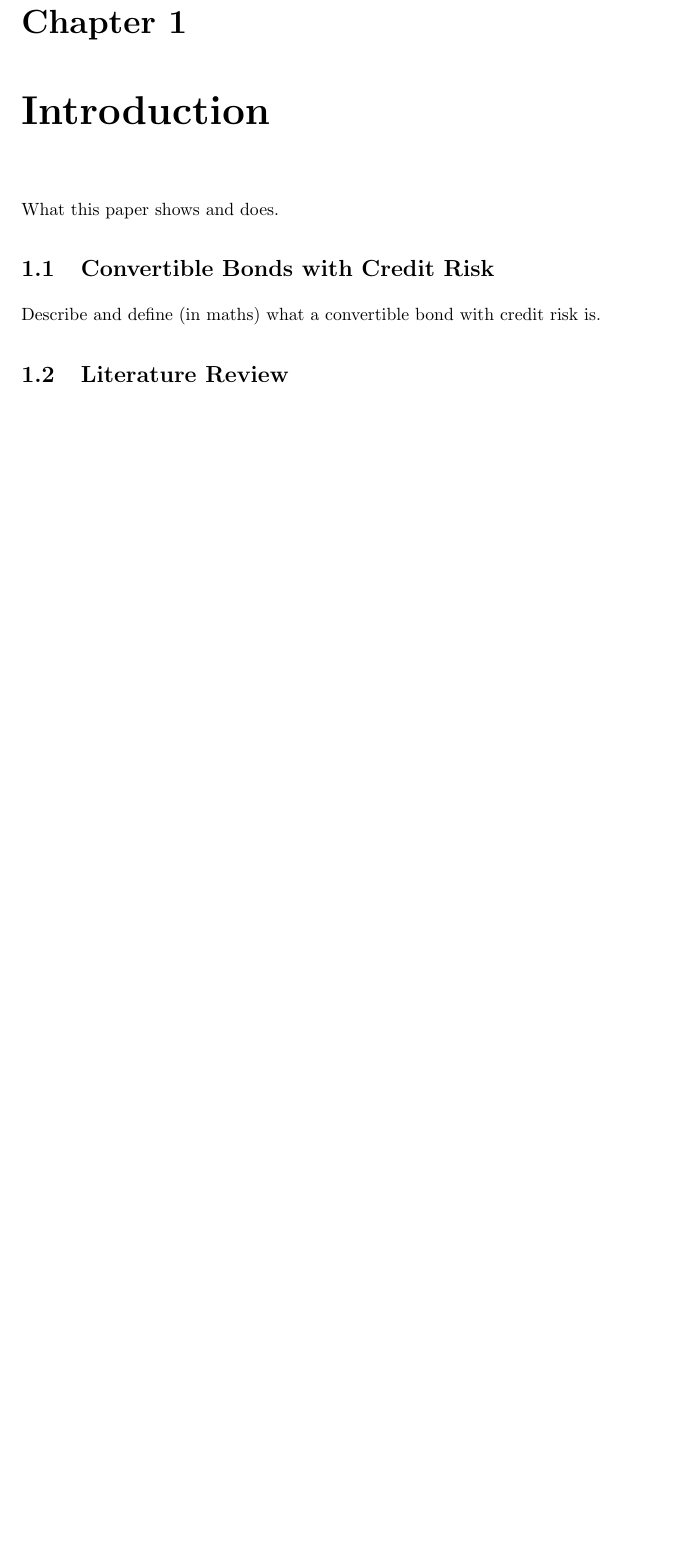
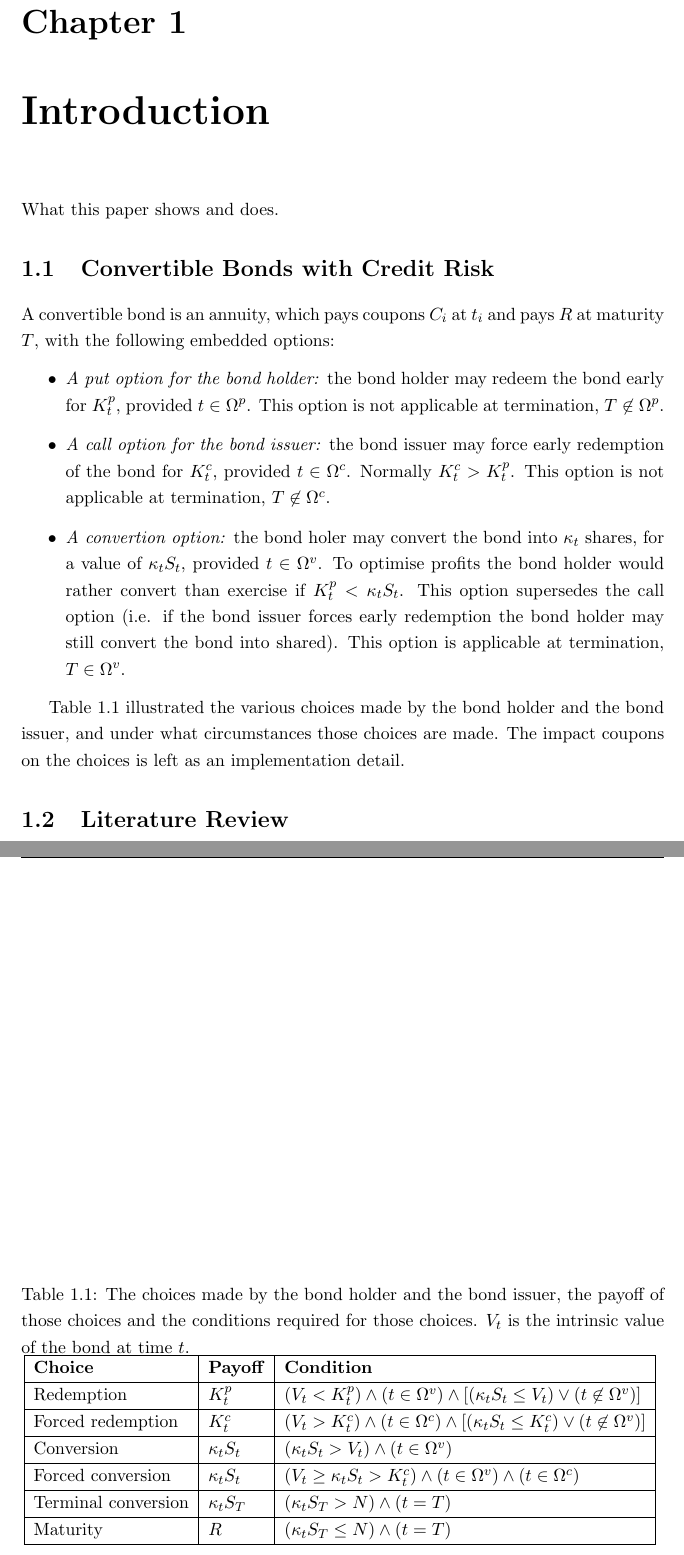
Before and after one commit to DragonSA/amf_research, a LaTeX thesis (report/report.tex): part of page 8 of 22 before the commit and two parts of pages 8 and 9 of 23 after it, the two joined at a grey line, cut so that both start at the same text, the shorter picture padded with empty space. Compiled offline with pdfLaTeX.

Commit message:
Describe what a convertible bond is.

```diff
--- a/report/report.tex
+++ b/report/report.tex
@@ -197,7 +212,28 @@ Place acknowledgements here.
 What this paper shows and does.
 
 \section{Convertible Bonds with Credit Risk}
-Describe and define (in maths) what a convertible bond with credit risk is.
+A convertible bond is an annuity, which pays coupons \C at \ti and pays \R at maturity \T, with the following embedded options:
+\begin{itemize}
+ \item \emph{A put option for the bond holder:} the bond holder may redeem the bond early for \Kp, provided $\t \in \Tp$.  This option is not applicable at termination, $T \not\in \Tp$.
+ \item \emph{A call option for the bond issuer:} the bond issuer may force early redemption of the bond for \Kc, provided $\t \in \Tc$.  Normally $\Kc > \Kp$.  This option is not applicable at termination, $T \not\in \Tc$.
+ \item \emph{A convertion option:} the bond holer may convert the bond into \Kv shares, for a value of $\Kv\S$, provided $\t \in \Tv$.  To optimise profits the bond holder would rather convert than exercise if $\Kp < \Kv\S$.  This option supersedes the call option (i.e. if the bond issuer forces early redemption the bond holder may still convert the bond into shared).  This option is applicable at termination, $T \in \Tv$.
+\end{itemize}
+
+Table \ref{tab:choice} illustrated the various choices made by the bond holder and the bond issuer, and under what circumstances those choices are made.  The impact coupons on the choices is left as an implementation detail.
+\begin{table}[ht]
+ \centering
+ \caption[Payoffs for the convertible bond]{The choices made by the bond holder and the bond issuer, the payoff of those choices and the conditions required for those choices.  \V is the intrinsic value of the bond at time \t.}
+ \begin{tabular}{|l|l|l|}\hline
+  \textbf{Choice}     & \textbf{Payoff} & \textbf{Condition} \\\hline
+  Redemption          & \Kp             & $(\V < \Kp)\wedge(\t \in \Tv)\wedge[(\Kv\S \le \V)\lor(\t \not\in \Tv)]$ \\\hline
+  Forced redemption   & \Kc             & $(\V > \Kc)\wedge(\t \in \Tc)\wedge[(\Kv\S \le \Kc)\lor(\t \not\in\Tv)]$ \\\hline
+  Conversion          & $\Kv\S$         & $(\Kv\S > \V)\wedge(\t \in \Tv)$ \\\hline
+  Forced conversion   & $\Kv\S$         & $(\V \ge \Kv\S > \Kc)\wedge(\t \in \Tv)\wedge(\t \in \Tc)$ \\\hline
+  Terminal conversion & $\Kv\ST$        & $(\Kv\ST > \N)\wedge(\t = \T)$ \\\hline
+  Maturity            & \R              & $(\Kv\ST \le \N)\wedge(\t = \T)$ \\\hline
+ \end{tabular}
+ \label{tab:choice}
+\end{table}
 
 \section{Literature Review}
 Describe the current state of literature w/ Convertible Bonds with Credit Risk,
```
Also changed, not shown: report/report.tex (15 more changed lines).
